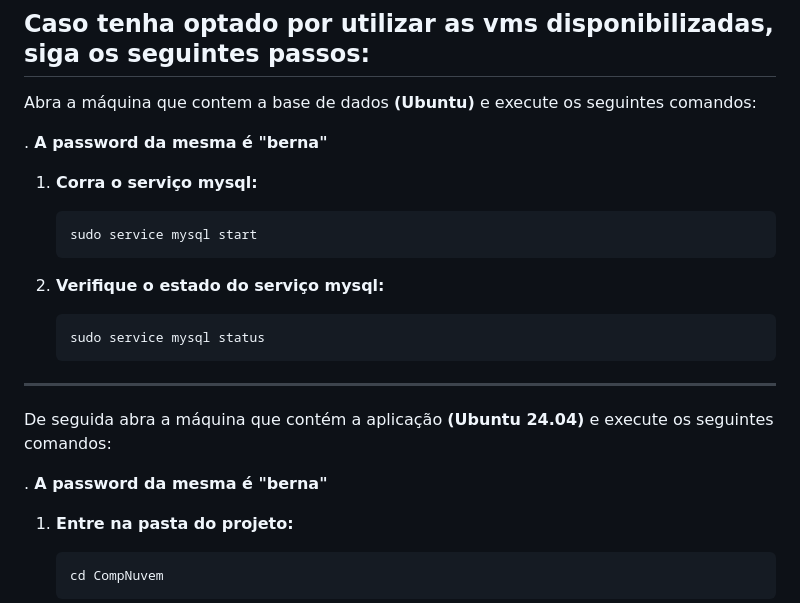
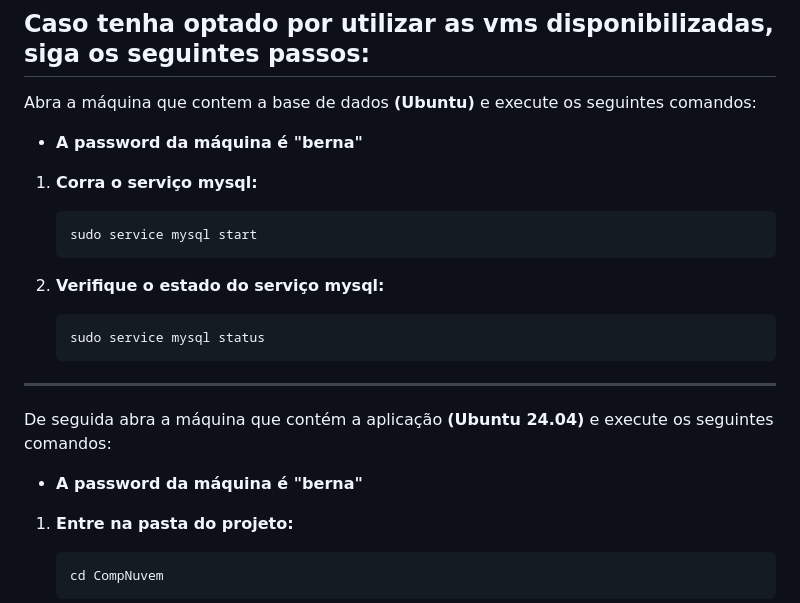
Before and after one commit to BernardoPereira1/CompNuvem, a Markdown page: README.md, the part around the change. Drawn GitHub-style.

````diff
--- a/README.md
+++ b/README.md
@@ -169,7 +169,7 @@ Se o mysql for aberto é porque a conexão foi concluida com sucesso e temos ace
 
 Abra a máquina que contem a base de dados **(Ubuntu)** e execute os seguintes comandos:
 
-. **A password da mesma é "berna"**
+- **A password da máquina é "berna"**
 
 1. **Corra o serviço mysql:**
    ```bash
@@ -185,7 +185,7 @@ Abra a máquina que contem a base de dados **(Ubuntu)** e execute os seguintes c
 
 De seguida abra a máquina que contém a aplicação **(Ubuntu 24.04)** e execute os seguintes comandos:
 
-. **A password da mesma é "berna"**
+- **A password da máquina é "berna"**
 
 1. **Entre na pasta do projeto:**
    ```bash
````
